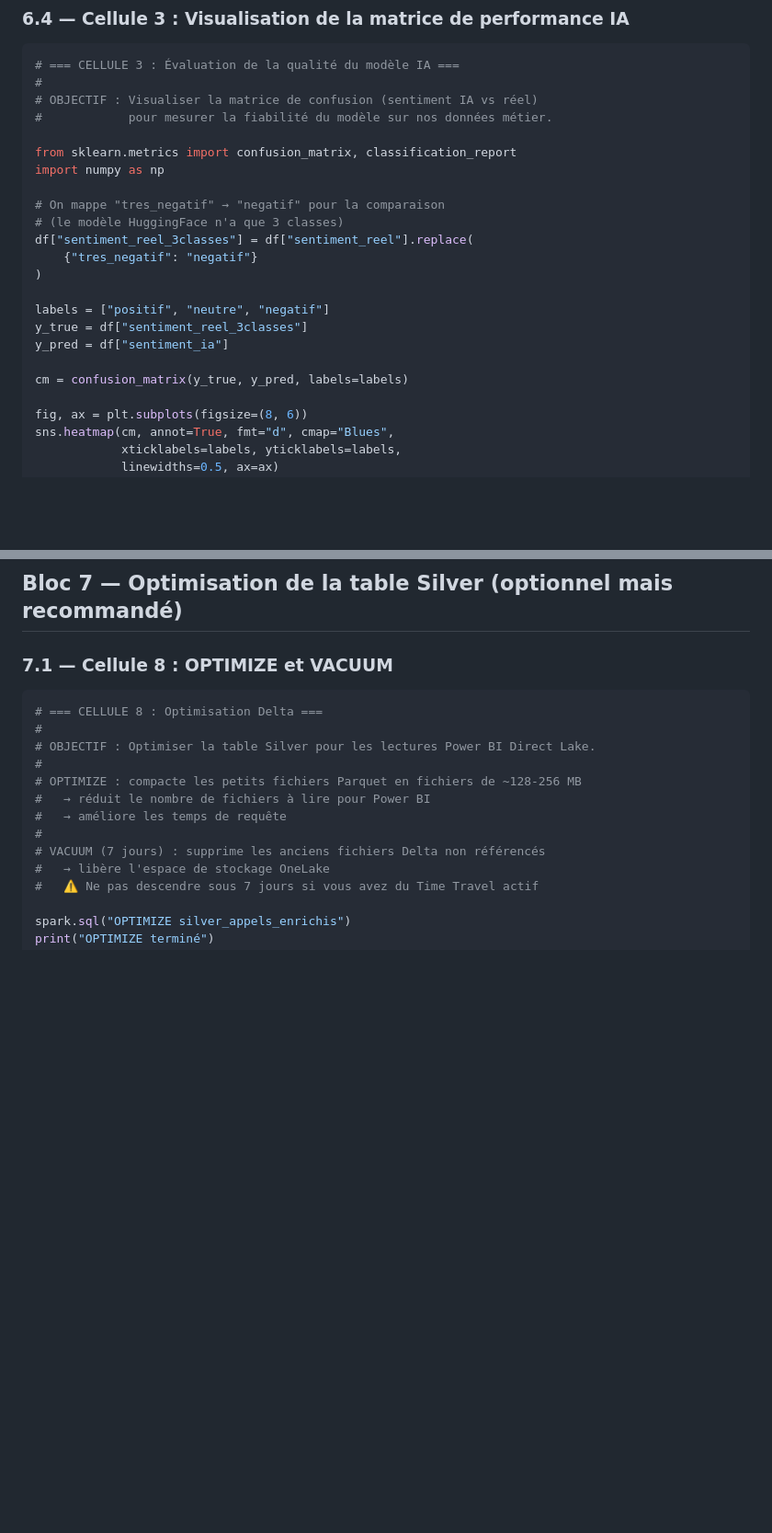
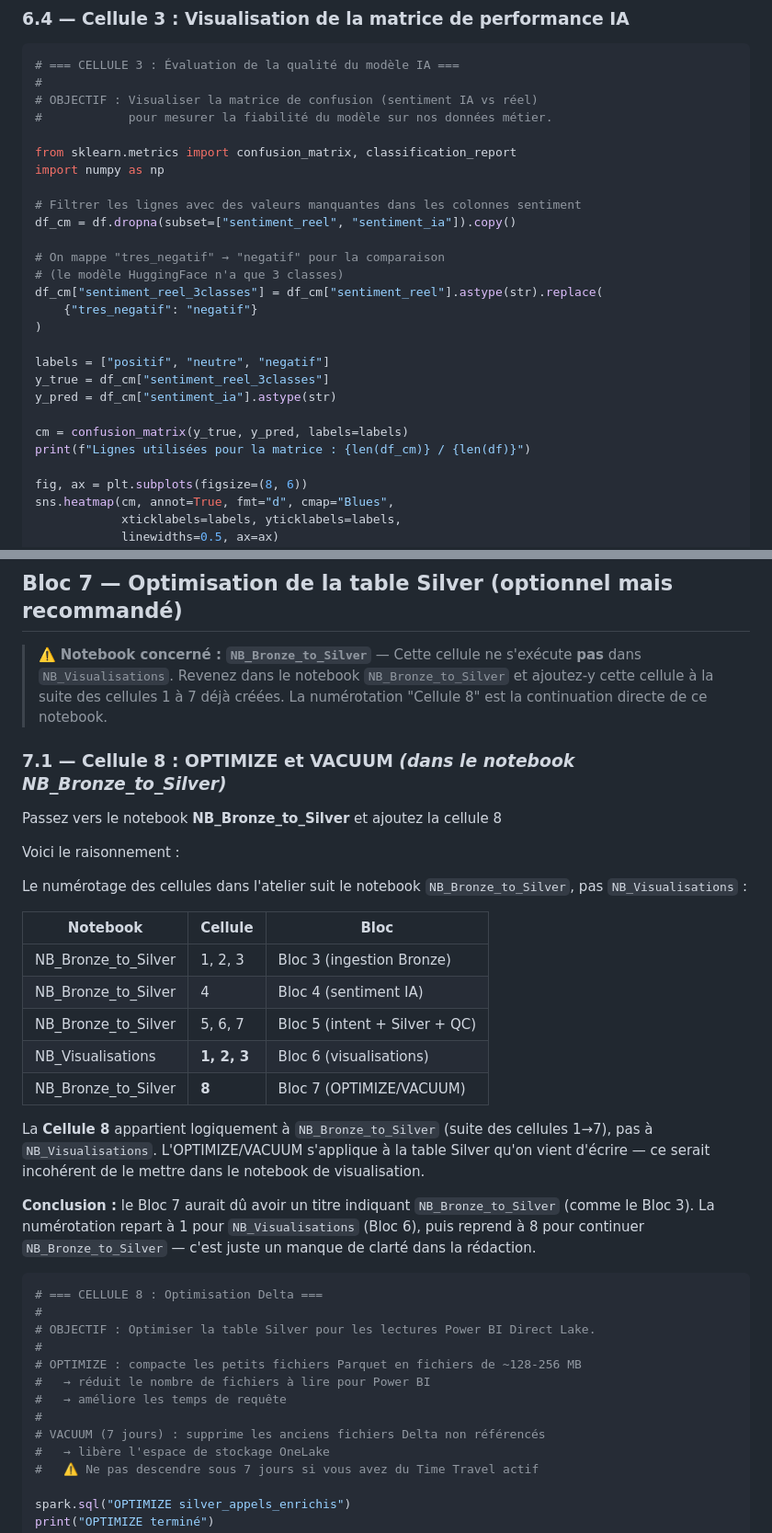
Before and after one commit to bejaouibechir/msfabric, a Markdown page: Module 5 Ingestion des données non structurées/Atelier5_Partie1.md, 2 parts joined by grey strips. Shown at 92% size. Rendered like a GitHub page; blank space fills up the shorter version.

````diff
--- a/Module 5 Ingestion des données non structurées/Atelier5_Partie1.md
+++ b/Module 5 Ingestion des données non structurées/Atelier5_Partie1.md
@@ -918,17 +929,21 @@ print("Dashboard sauvegardé")
 from sklearn.metrics import confusion_matrix, classification_report
 import numpy as np
 
+# Filtrer les lignes avec des valeurs manquantes dans les colonnes sentiment
+df_cm = df.dropna(subset=["sentiment_reel", "sentiment_ia"]).copy()
+
 # On mappe "tres_negatif" → "negatif" pour la comparaison
 # (le modèle HuggingFace n'a que 3 classes)
-df["sentiment_reel_3classes"] = df["sentiment_reel"].replace(
+df_cm["sentiment_reel_3classes"] = df_cm["sentiment_reel"].astype(str).replace(
     {"tres_negatif": "negatif"}
 )
 
 labels = ["positif", "neutre", "negatif"]
-y_true = df["sentiment_reel_3classes"]
-y_pred = df["sentiment_ia"]
+y_true = df_cm["sentiment_reel_3classes"]
+y_pred = df_cm["sentiment_ia"].astype(str)
 
 cm = confusion_matrix(y_true, y_pred, labels=labels)
+print(f"Lignes utilisées pour la matrice : {len(df_cm)} / {len(df)}")
 
 fig, ax = plt.subplots(figsize=(8, 6))
 sns.heatmap(cm, annot=True, fmt="d", cmap="Blues",
@@ -950,7 +965,27 @@ print(classification_report(y_true, y_pred, labels=labels))
 
 ## Bloc 7 — Optimisation de la table Silver (optionnel mais recommandé)
 
-### 7.1 — Cellule 8 : OPTIMIZE et VACUUM
+> ⚠️ **Notebook concerné : `NB_Bronze_to_Silver`** — Cette cellule ne s'exécute **pas** dans `NB_Visualisations`. Revenez dans le notebook `NB_Bronze_to_Silver` et ajoutez-y cette cellule à la suite des cellules 1 à 7 déjà créées. La numérotation "Cellule 8" est la continuation directe de ce notebook.
+
+### 7.1 — Cellule 8 : OPTIMIZE et VACUUM *(dans le notebook NB_Bronze_to_Silver)*
+
+Passez vers le notebook **NB_Bronze_to_Silver** et ajoutez la cellule 8
+
+Voici le raisonnement :
+
+Le numérotage des cellules dans l'atelier suit le notebook `NB_Bronze_to_Silver`, pas `NB_Visualisations` :
+
+| Notebook | Cellule | Bloc |
+| --- | --- | --- |
+| NB_Bronze_to_Silver | 1, 2, 3 | Bloc 3 (ingestion Bronze) |
+| NB_Bronze_to_Silver | 4   | Bloc 4 (sentiment IA) |
+| NB_Bronze_to_Silver | 5, 6, 7 | Bloc 5 (intent + Silver + QC) |
+| NB_Visualisations | **1, 2, 3** | Bloc 6 (visualisations) |
+| NB_Bronze_to_Silver | **8** | Bloc 7 (OPTIMIZE/VACUUM) |
+
+La **Cellule 8** appartient logiquement à `NB_Bronze_to_Silver` (suite des cellules 1→7), pas à `NB_Visualisations`. L'OPTIMIZE/VACUUM s'applique à la table Silver qu'on vient d'écrire — ce serait incohérent de le mettre dans le notebook de visualisation.
+
+**Conclusion :** le Bloc 7 aurait dû avoir un titre indiquant `NB_Bronze_to_Silver` (comme le Bloc 3). La numérotation repart à 1 pour `NB_Visualisations` (Bloc 6), puis reprend à 8 pour continuer `NB_Bronze_to_Silver` — c'est juste un manque de clarté dans la rédaction.
 
 ```python
 # === CELLULE 8 : Optimisation Delta ===
````
Also changed, not shown: other parts of Module 5 Ingestion des données non structurées/Atelier5_Partie1.md (+28 -18 lines).
